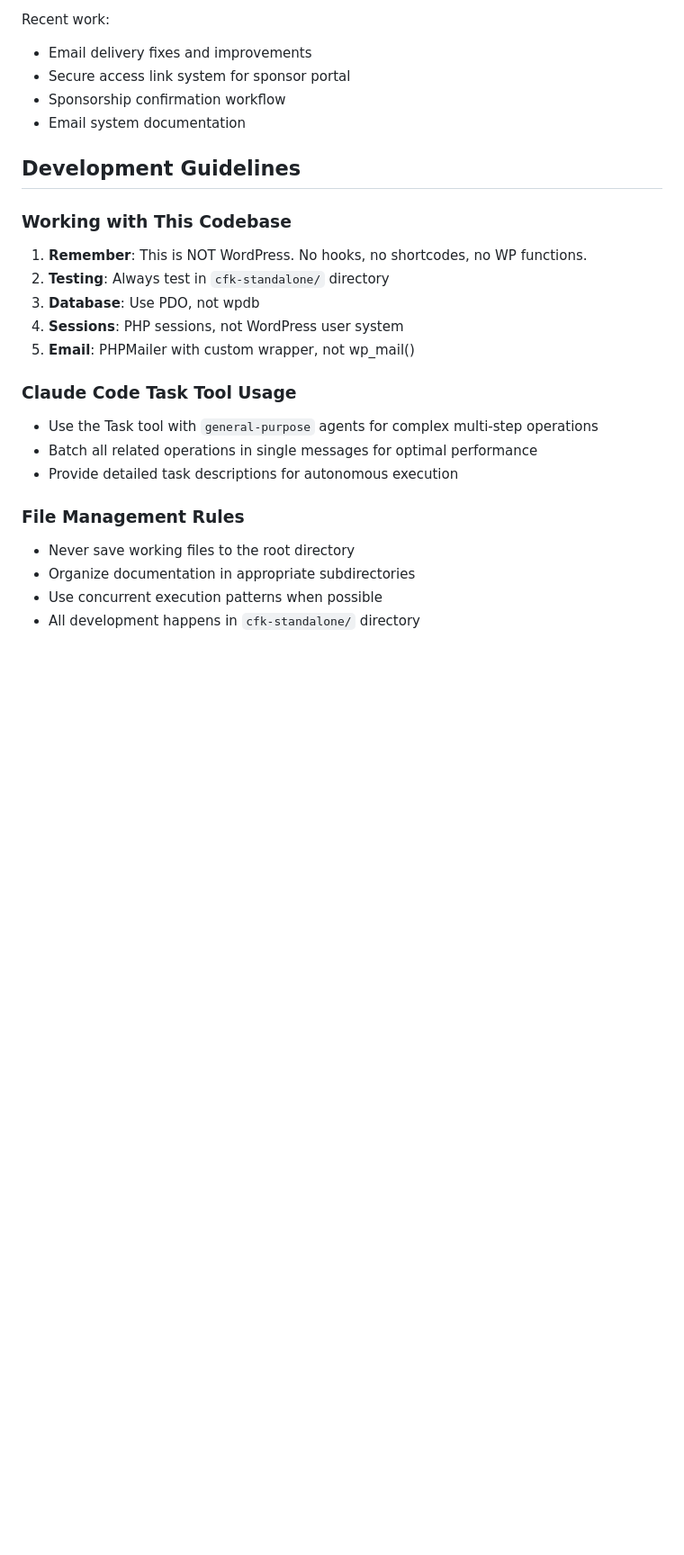
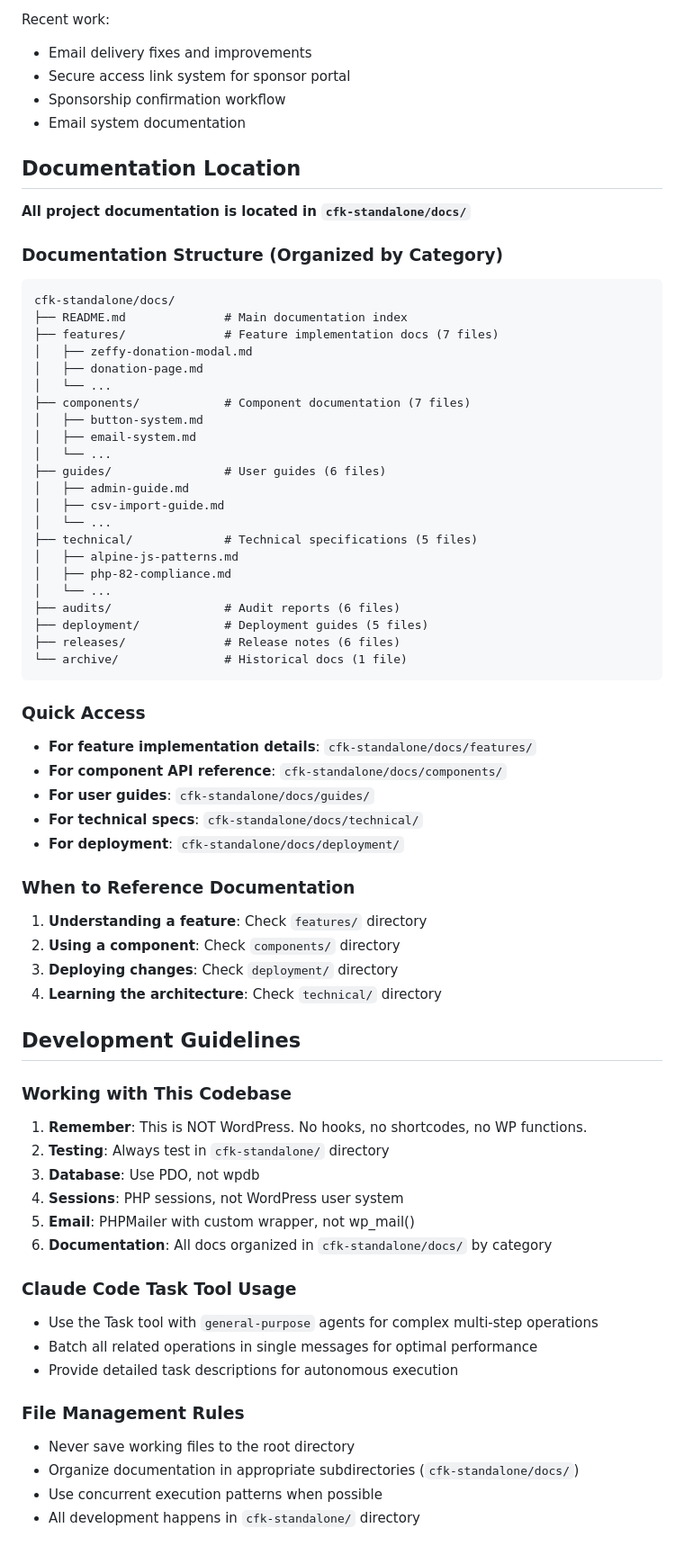
Before and after one commit to binarybcc/cfk, a Markdown page: CLAUDE.md, the part around the change. Shown at 90% size. GitHub-like rendering; blank space fills up the shorter version.

Commit message:
docs: Add documentation structure reference to CLAUDE.md
- Add comprehensive documentation location section
- Include directory structure diagram
- Add quick access guide for different doc types
- Explain when to reference documentation
- Update file management rules to mention docs organization

````diff
--- a/CLAUDE.md
+++ b/CLAUDE.md
@@ -244,6 +244,52 @@ Recent work:
 - Sponsorship confirmation workflow
 - Email system documentation
 
+## Documentation Location
+
+**All project documentation is located in `cfk-standalone/docs/`**
+
+### Documentation Structure (Organized by Category)
+
+```
+cfk-standalone/docs/
+├── README.md              # Main documentation index
+├── features/              # Feature implementation docs (7 files)
+│   ├── zeffy-donation-modal.md
+│   ├── donation-page.md
+│   └── ...
+├── components/            # Component documentation (7 files)
+│   ├── button-system.md
+│   ├── email-system.md
+│   └── ...
+├── guides/                # User guides (6 files)
+│   ├── admin-guide.md
+│   ├── csv-import-guide.md
+│   └── ...
+├── technical/             # Technical specifications (5 files)
+│   ├── alpine-js-patterns.md
+│   ├── php-82-compliance.md
+│   └── ...
+├── audits/                # Audit reports (6 files)
+├── deployment/            # Deployment guides (5 files)
+├── releases/              # Release notes (6 files)
+└── archive/               # Historical docs (1 file)
+```
+
+### Quick Access
+
+- **For feature implementation details**: `cfk-standalone/docs/features/`
+- **For component API reference**: `cfk-standalone/docs/components/`
+- **For user guides**: `cfk-standalone/docs/guides/`
+- **For technical specs**: `cfk-standalone/docs/technical/`
+- **For deployment**: `cfk-standalone/docs/deployment/`
+
+### When to Reference Documentation
+
+1. **Understanding a feature**: Check `features/` directory
+2. **Using a component**: Check `components/` directory
+3. **Deploying changes**: Check `deployment/` directory
+4. **Learning the architecture**: Check `technical/` directory
+
 ## Development Guidelines
 
 ### Working with This Codebase
@@ -253,6 +299,7 @@ Recent work:
 3. **Database**: Use PDO, not wpdb
 4. **Sessions**: PHP sessions, not WordPress user system
 5. **Email**: PHPMailer with custom wrapper, not wp_mail()
+6. **Documentation**: All docs organized in `cfk-standalone/docs/` by category
 
 ### Claude Code Task Tool Usage
 
@@ -263,6 +310,6 @@ Recent work:
 ### File Management Rules
 
 - Never save working files to the root directory
-- Organize documentation in appropriate subdirectories
+- Organize documentation in appropriate subdirectories (`cfk-standalone/docs/`)
 - Use concurrent execution patterns when possible
 - All development happens in `cfk-standalone/` directory
````
